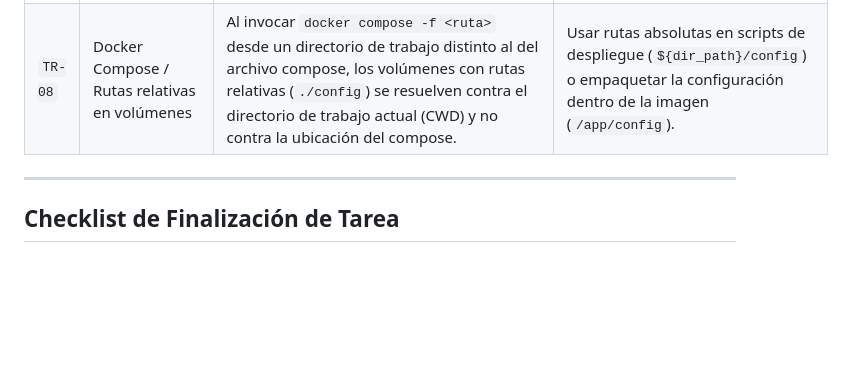
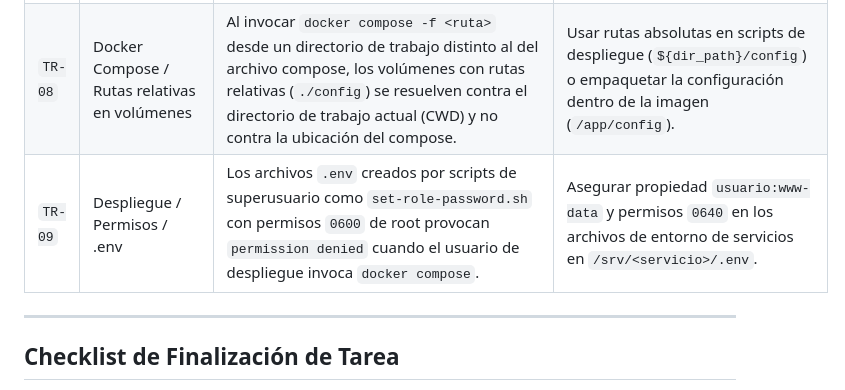
Before and after one commit to raupulus/andalucia-mesh, a Markdown page: AGENTS.md, the part around the change. Rendered like a GitHub page; blank space fills up the shorter version.

```diff
--- a/AGENTS.md
+++ b/AGENTS.md
@@ -249,6 +249,7 @@ El repositorio contiene muchas aplicaciones independientes. **No se carga toda l
 | `TR-06` | Git / macOS / Sensibilidad a mayúsculas en .gitignore | Una regla no anclada `datos/` en `.gitignore` ignora silenciosamente directorios de código fuente con ese nombre en sistemas de ficheros insensibles a mayúsculas (como APFS en macOS para `app/Datos/`). | Anclar siempre las rutas locales de datos en la raíz con barra inicial (`/datos/`) y usar nombres en inglés para directorios de código (`app/Data/`). |
 | `TR-07` | Detector / Python / Registro Dinámico | Los decoradores de registro como `@registrar` en submódulos solo se ejecutan cuando el módulo que contiene la clase es importado por el intérprete. Si el motor busca reglas en `REGISTRO_REGLAS` sin haber importado el paquete `reglas`, el diccionario estará vacío (`0 reglas activas`). | Asegurar `import detector.reglas` explícito en el módulo que orquesta la carga dinámica. |
 | `TR-08` | Docker Compose / Rutas relativas en volúmenes | Al invocar `docker compose -f <ruta>` desde un directorio de trabajo distinto al del archivo compose, los volúmenes con rutas relativas (`./config`) se resuelven contra el directorio de trabajo actual (CWD) y no contra la ubicación del compose. | Usar rutas absolutas en scripts de despliegue (`${dir_path}/config`) o empaquetar la configuración dentro de la imagen (`/app/config`). |
+| `TR-09` | Despliegue / Permisos / .env | Los archivos `.env` creados por scripts de superusuario como `set-role-password.sh` con permisos `0600` de root provocan `permission denied` cuando el usuario de despliegue invoca `docker compose`. | Asegurar propiedad `usuario:www-data` y permisos `0640` en los archivos de entorno de servicios en `/srv/<servicio>/.env`. |
 
 ---
 
```
Also changed, not shown: docs/info/README.md (+1 -1 lines).
